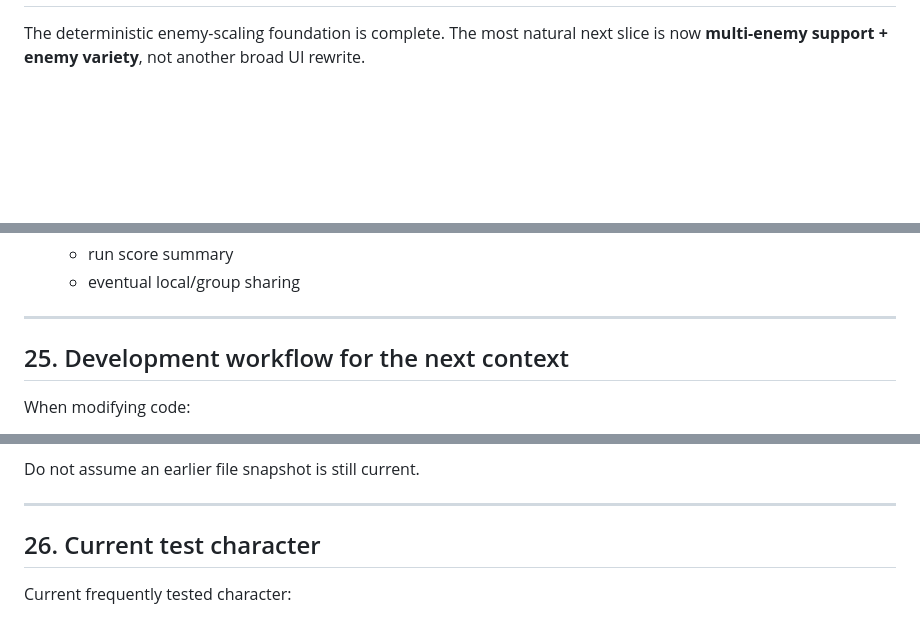
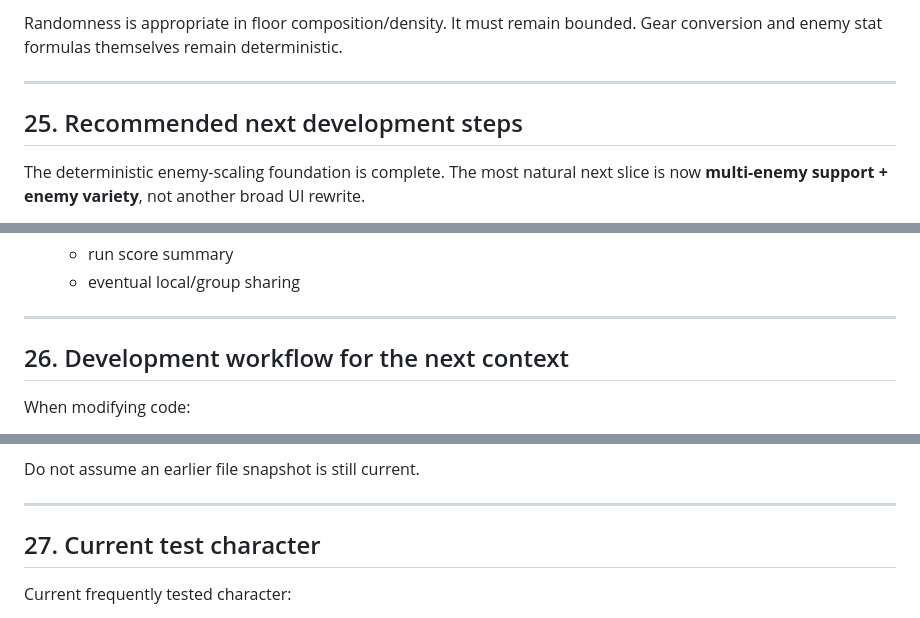
Before and after one commit to indarkbatta/goblinArcade, a Markdown page: HANDOFF.md, 3 parts joined by grey strips. GitHub-like rendering; blank space fills up the shorter version.

Commit message:
Document bounded floor monster density design

```diff
--- a/HANDOFF.md
+++ b/HANDOFF.md
@@ -1019,3 +1098,8 @@ Enemy level, base HP, base damage, archetype multipliers and Gear Pressure must
+Randomness is appropriate in floor composition/density. It must remain bounded. Gear conversion and enemy stat formulas themselves remain deterministic.
+
+---
+
+## 25. Recommended next development steps
 
 The deterministic enemy-scaling foundation is complete. The most natural next slice is now **multi-enemy support + enemy variety**, not another broad UI rewrite.
 
@@ -1065,7 +1149,7 @@ Recommended order:
 
 ---
 
-## 25. Development workflow for the next context
+## 26. Development workflow for the next context
 
 When modifying code:
 
@@ -1081,7 +1165,7 @@ Do not assume an earlier file snapshot is still current.
 
 ---
 
-## 26. Current test character
+## 27. Current test character
 
 Current frequently tested character:
 
```
Also changed, not shown: other parts of HANDOFF.md (+82 -3 lines).
